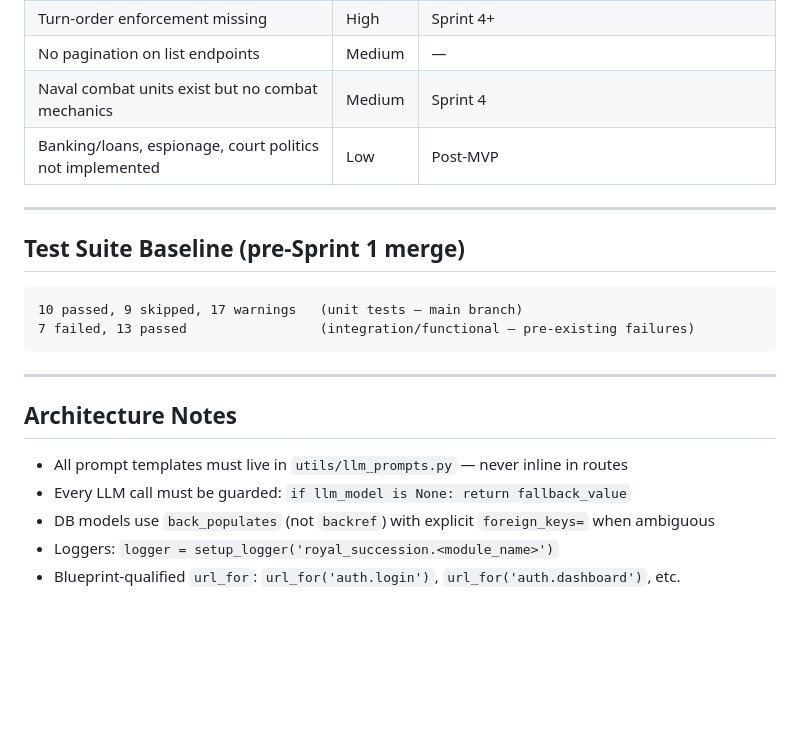
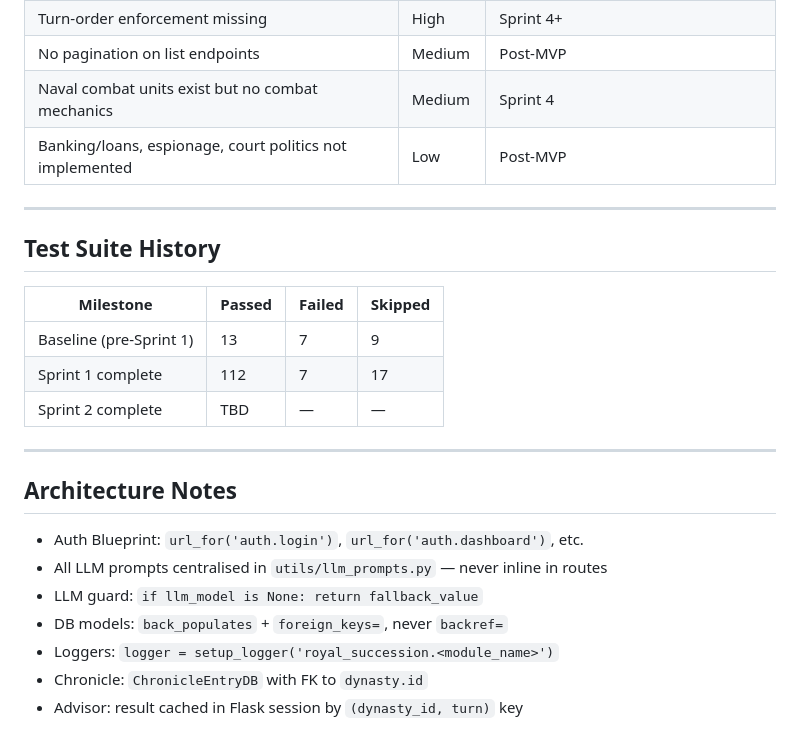
Before and after one commit to barakganon/Royal-Succession-Simulation, a Markdown page: STATUS.md, the part around one of its changes. Drawn GitHub-style; blank space fills up the shorter version.

````diff
--- a/STATUS.md
+++ b/STATUS.md
@@ -66,23 +71,26 @@ Last updated: 2026-03-24
 | Turn-order enforcement missing | High | Sprint 4+ |
-| No pagination on list endpoints | Medium | — |
+| No pagination on list endpoints | Medium | Post-MVP |
 | Naval combat units exist but no combat mechanics | Medium | Sprint 4 |
 | Banking/loans, espionage, court politics not implemented | Low | Post-MVP |
 
 ---
 
-## Test Suite Baseline (pre-Sprint 1 merge)
+## Test Suite History
 
-```
-10 passed, 9 skipped, 17 warnings   (unit tests — main branch)
-7 failed, 13 passed                 (integration/functional — pre-existing failures)
-```
+| Milestone | Passed | Failed | Skipped |
+|-----------|--------|--------|---------|
+| Baseline (pre-Sprint 1) | 13 | 7 | 9 |
+| Sprint 1 complete | 112 | 7 | 17 |
+| Sprint 2 complete | TBD | — | — |
 
 ---
 
 ## Architecture Notes
 
-- All prompt templates must live in `utils/llm_prompts.py` — never inline in routes
-- Every LLM call must be guarded: `if llm_model is None: return fallback_value`
-- DB models use `back_populates` (not `backref`) with explicit `foreign_keys=` when ambiguous
+- Auth Blueprint: `url_for('auth.login')`, `url_for('auth.dashboard')`, etc.
+- All LLM prompts centralised in `utils/llm_prompts.py` — never inline in routes
+- LLM guard: `if llm_model is None: return fallback_value`
+- DB models: `back_populates` + `foreign_keys=`, never `backref=`
 - Loggers: `logger = setup_logger('royal_succession.<module_name>')`
-- Blueprint-qualified `url_for`: `url_for('auth.login')`, `url_for('auth.dashboard')`, etc.
+- Chronicle: `ChronicleEntryDB` with FK to `dynasty.id`
+- Advisor: result cached in Flask session by `(dynasty_id, turn)` key
````
Also changed, not shown: other parts of STATUS.md (+42 -37 lines).
